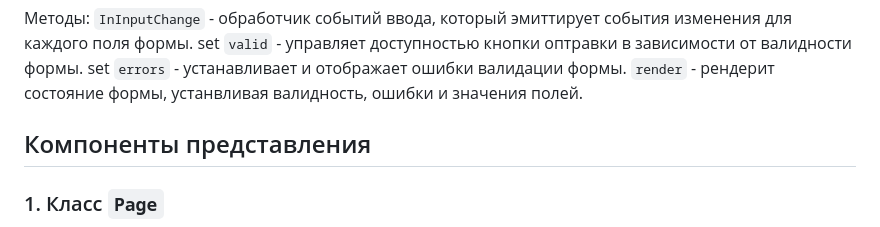
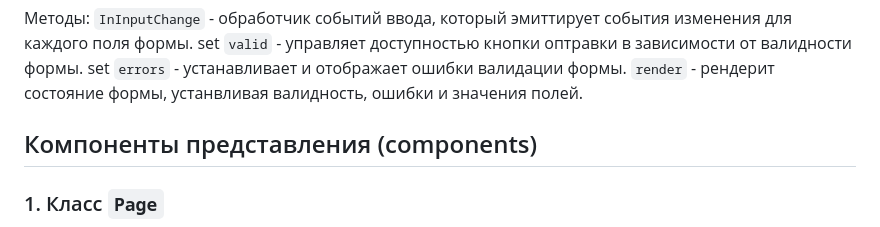
Before and after one commit to Leoch2340/larek, a Markdown page: README.md, the part around the change. Drawn GitHub-style.

```diff
--- a/README.md
+++ b/README.md
@@ -136,7 +136,7 @@ npm run build
   set `errors` - устанавливает и отображает ошибки валидации формы.
   `render` - рендерит состояние формы, устанвливая валидность, ошибки и значения полей.
 
-## Компоненты представления
+## Компоненты представления (components)
 ### 1. Класс `Page`
 Класс, предназначенный для управления и отоброжения основных элементов страницы, таких как каталог продуктов, счетчик товаров в корзине, а так же позволяющий блокировать прокрутку страницы. Наследуется от `Component<IPage>`
 
```
